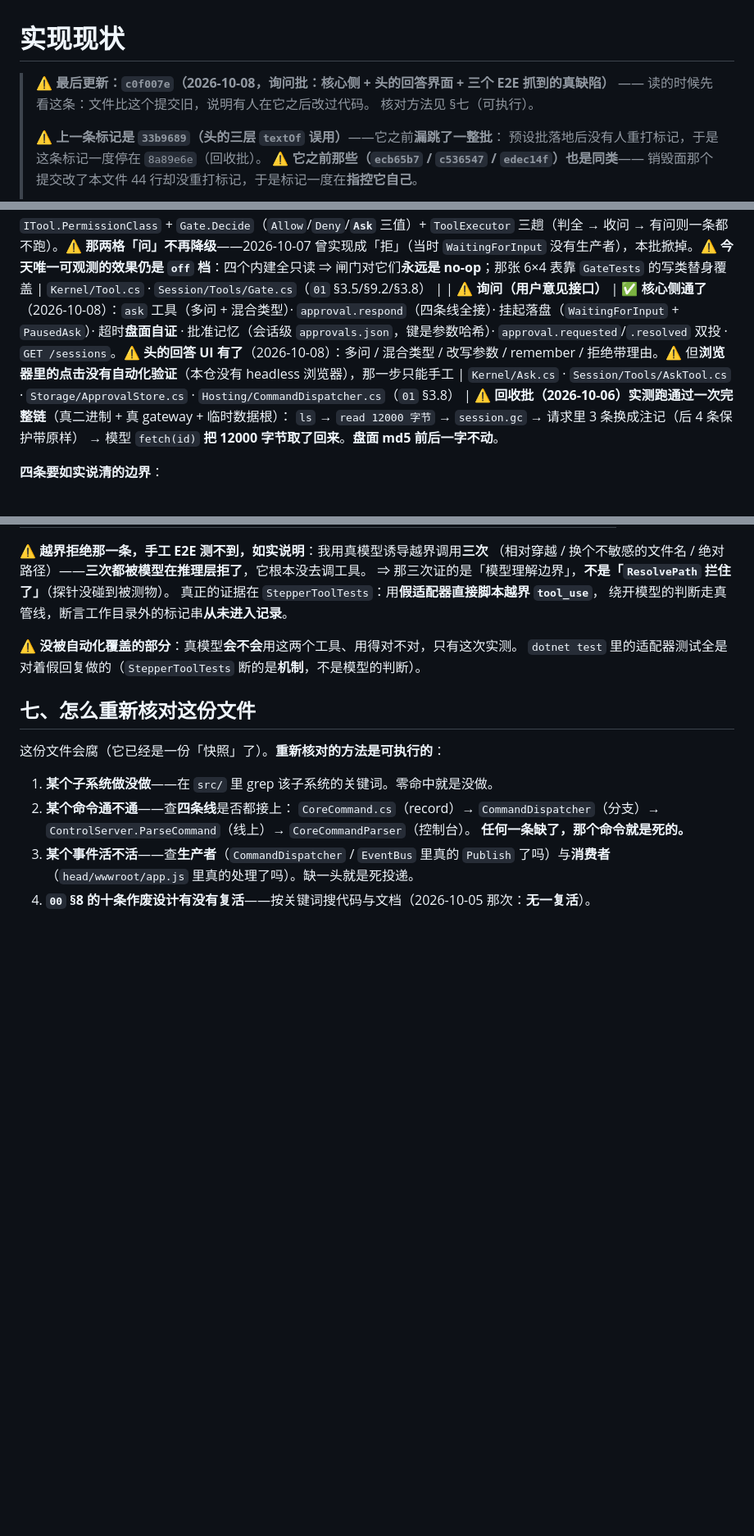
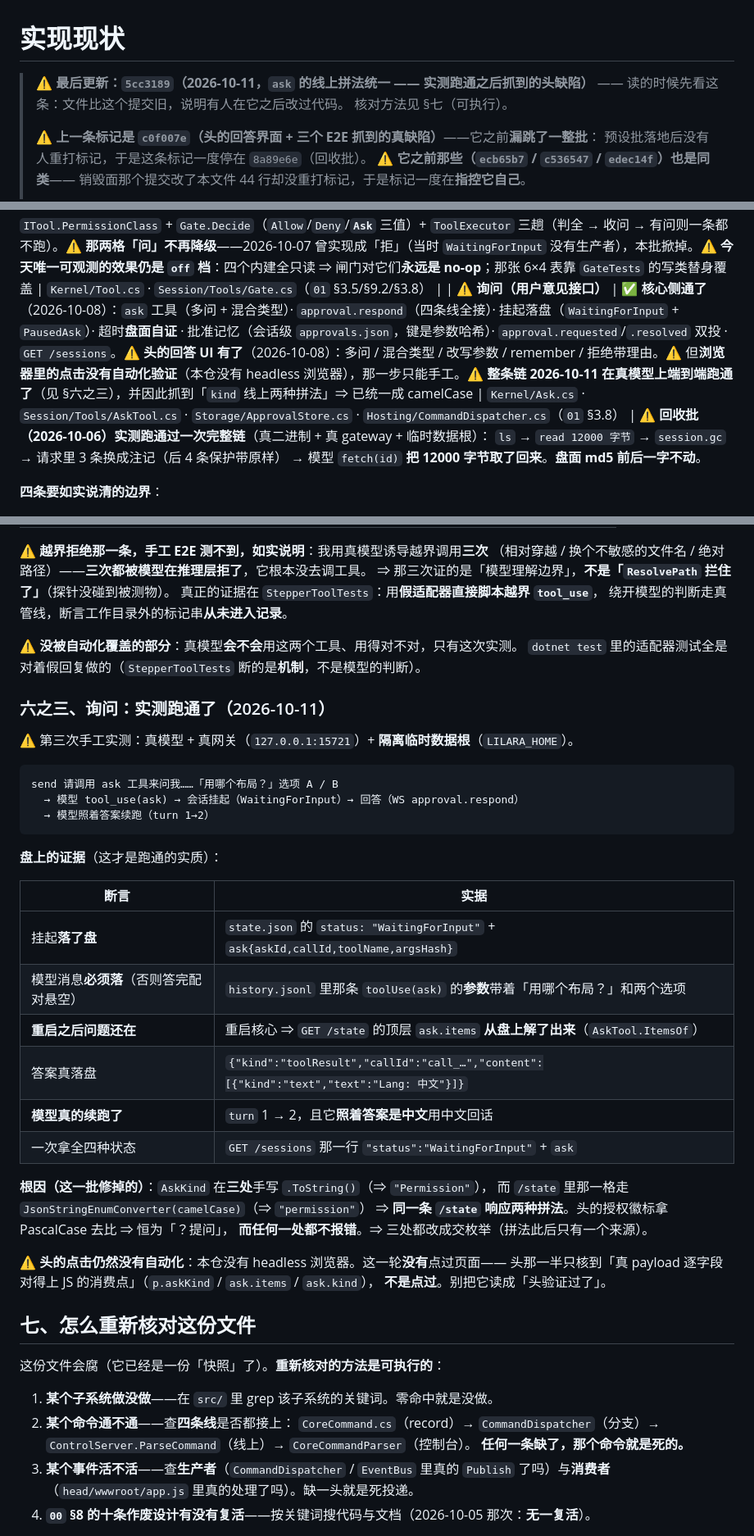
Before and after one commit to Aidara233/AgentLilaraCode, a Markdown page: docs/实现现状.md, 3 parts joined by grey strips. Shown at 82% size. Rendered like a GitHub page; blank space fills up the shorter version.

Commit message:
docs(实现现状): 重打标记指向 5cc3189；补一节询问的实测记录
按本文件顶上那条可执行次序：**代码先提交**（`5cc3189`）→ 取 `git log -1 --format=%h`
→ 写进标记 → 本文件单独一个提交。所以这个标记指向的是**代码**，标记自己住在它之后。

新增 §六之三：`ask` 的端到端实测（真模型 + 真网关 + 隔离数据根）——
挂起落盘 / 重启后问题从盘上解得出来 / 答案落盘 / 模型照着答案续跑，盘面证据逐条列了。

⚠️ 同时如实写清**这一轮没做的**：头的点击**没有**浏览器自动化（无 headless 浏览器），
只核到「真 payload 对得上 JS 的消费点」，不是点过。

````diff
--- a/docs/实现现状.md
+++ b/docs/实现现状.md
@@ -1,9 +1,9 @@
 # 实现现状
 
-> ⚠️ **最后更新：`c0f007e`（2026-10-08，询问批：核心侧 + **头的回答界面** + 三个 E2E 抓到的真缺陷）** —— 读的时候先看这条：文件比这个提交旧，说明有人在它之后改过代码。
+> ⚠️ **最后更新：`5cc3189`（2026-10-11，`ask` 的线上拼法统一 —— 实测跑通之后抓到的头缺陷）** —— 读的时候先看这条：文件比这个提交旧，说明有人在它之后改过代码。
 > 核对方法见 §七（可执行）。
 >
-> ⚠️ **上一条标记是 `33b9689`（头的三层 `textOf` 误用）**——它之前**漏跳了一整批**：
+> ⚠️ **上一条标记是 `c0f007e`（头的回答界面 + 三个 E2E 抓到的真缺陷）**——它之前**漏跳了一整批**：
 > 预设批落地后没有人重打标记，于是这条标记一度停在 `8a89e6e`（回收批）。
 > ⚠️ **它之前那些（`ecb65b7` / `c536547` / `edec14f`）也是同类**——
 > 销毁面那个提交改了本文件 44 行却没重打标记，于是标记一度在**指控它自己**。
@@ -77,7 +77,7 @@
 | ⚠️ **工具的容量边界** | ✅ **有了**（2026-10-07）：`read` 有 `offset`/`limit` + 单次硬上限；`ls` 有元数据 + 条数上限。⚠️ **上限的唯一来源是 `ToolLimits`**（`ToolLimits_IsTheOnlyPlaceWhereTheCapIsWrittenDown` 钉着） | `Session/Tools/ToolLimits.cs`（**占位值**，注释里明写） |
 | ⚠️ **一条结果可以是两块**（框架 + 内容） | ✅ **有了**（2026-10-07）：`ToolResultEvent.Framing` 落盘（**事实**），`TimelineRender` 渲染成**独立一块**、恒定在内容之前；**回收只换 `Content`** | `Kernel/Tool.cs` · `Session/TimelineRender.cs` |
 | ⚠️ **权限闸门（执行期）** | ✅ **落地了**（2026-10-08）：`ITool.PermissionClass` + `Gate.Decide`（`Allow`/`Deny`/**`Ask`** 三值）+ `ToolExecutor` 三趟（判全 → 收问 → 有问则一条都不跑）。⚠️ **那两格「问」不再降级**——2026-10-07 曾实现成「拒」（当时 `WaitingForInput` 没有生产者），本批掀掉。⚠️ **今天唯一可观测的效果仍是 `off` 档**：四个内建全只读 ⇒ 闸门对它们**永远是 no-op**；那张 6×4 表靠 `GateTests` 的写类替身覆盖 | `Kernel/Tool.cs` · `Session/Tools/Gate.cs`（`01` §3.5/§9.2/§3.8） |
-| ⚠️ **询问（用户意见接口）** | ✅ **核心侧通了**（2026-10-08）：`ask` 工具（多问 + 混合类型）· `approval.respond`（四条线全接）· 挂起落盘（`WaitingForInput` + `PausedAsk`）· 超时**盘面自证** · 批准记忆（会话级 `approvals.json`，键是参数哈希）· `approval.requested`/`.resolved` 双投 · `GET /sessions`。⚠️ **头的回答 UI 有了**（2026-10-08）：多问 / 混合类型 / 改写参数 / remember / 拒绝带理由。⚠️ 但**浏览器里的点击没有自动化验证**（本仓没有 headless 浏览器），那一步只能手工 | `Kernel/Ask.cs` · `Session/Tools/AskTool.cs` · `Storage/ApprovalStore.cs` · `Hosting/CommandDispatcher.cs`（`01` §3.8） |
+| ⚠️ **询问（用户意见接口）** | ✅ **核心侧通了**（2026-10-08）：`ask` 工具（多问 + 混合类型）· `approval.respond`（四条线全接）· 挂起落盘（`WaitingForInput` + `PausedAsk`）· 超时**盘面自证** · 批准记忆（会话级 `approvals.json`，键是参数哈希）· `approval.requested`/`.resolved` 双投 · `GET /sessions`。⚠️ **头的回答 UI 有了**（2026-10-08）：多问 / 混合类型 / 改写参数 / remember / 拒绝带理由。⚠️ 但**浏览器里的点击没有自动化验证**（本仓没有 headless 浏览器），那一步只能手工。⚠️ **整条链 2026-10-11 在真模型上端到端跑通了**（见 §六之三），并因此抓到「`kind` 线上两种拼法」⇒ 已统一成 camelCase | `Kernel/Ask.cs` · `Session/Tools/AskTool.cs` · `Storage/ApprovalStore.cs` · `Hosting/CommandDispatcher.cs`（`01` §3.8） |
 ⚠️ **回收批（2026-10-06）实测跑通过一次完整链**（真二进制 + 真 gateway + 临时数据根）：
 `ls` → `read 12000 字节` → `session.gc` → 请求里 3 条换成注记（后 4 条保护带原样）
 → 模型 `fetch(id)` **把 12000 字节取了回来**。**盘面 md5 前后一字不动**。
@@ -350,6 +350,36 @@ ls src → 模型**据 ls 的结果**再 read src/auth.cs → 总结内容
 ⚠️ **没被自动化覆盖的部分**：真模型**会不会**用这两个工具、用得对不对，只有这次实测。
 `dotnet test` 里的适配器测试全是对着假回复做的（`StepperToolTests` 断的是**机制**，不是模型的判断）。
 
+### 六之三、**询问**：实测跑通了（2026-10-11）
+
+⚠️ 第三次手工实测：真模型 + 真网关（`127.0.0.1:15721`）+ **隔离临时数据根**（`LILARA_HOME`）。
+
+```
+send 请调用 ask 工具来问我……「用哪个布局？」选项 A / B
+  → 模型 tool_use(ask) → 会话挂起（WaitingForInput）→ 回答（WS approval.respond）
+  → 模型照着答案续跑（turn 1→2）
+```
+
+**盘上的证据**（这才是跑通的实质）：
+
+| 断言 | 实据 |
+|---|---|
+| 挂起**落了盘** | `state.json` 的 `status: "WaitingForInput"` + `ask{askId,callId,toolName,argsHash}` |
+| 模型消息**必须落**（否则答完配对悬空） | `history.jsonl` 里那条 `toolUse(ask)` 的**参数**带着「用哪个布局？」和两个选项 |
+| **重启之后问题还在** | 重启核心 ⇒ `GET /state` 的顶层 `ask.items` **从盘上解了出来**（`AskTool.ItemsOf`） |
+| 答案真落盘 | `{"kind":"toolResult","callId":"call_…","content":[{"kind":"text","text":"Lang: 中文"}]}` |
+| **模型真的续跑了** | `turn` 1 → 2，且它**照着答案是中文**用中文回话 |
+| 一次拿全四种状态 | `GET /sessions` 那一行 `"status":"WaitingForInput"` + `ask` |
+
+**根因（这一批修掉的）**：`AskKind` 在**三处**手写 `.ToString()`（⇒ `"Permission"`），
+而 `/state` 里那一格走 `JsonStringEnumConverter(camelCase)`（⇒ `"permission"`）
+⇒ **同一条 `/state` 响应两种拼法**。头的授权徽标拿 PascalCase 去比 ⇒ 恒为「？提问」，
+**而任何一处都不报错**。⇒ 三处都改成交枚举（拼法此后只有一个来源）。
+
+⚠️ **头的点击仍然没有自动化**：本仓没有 headless 浏览器。这一轮**没有**点过页面——
+头那一半只核到「真 payload 逐字段对得上 JS 的消费点」（`p.askKind` / `ask.items` / `ask.kind`），
+**不是点过**。别把它读成「头验证过了」。
+
 ## 七、怎么重新核对这份文件
 
 这份文件会腐（它已经是一份「快照」了）。**重新核对的方法是可执行的**：
````
